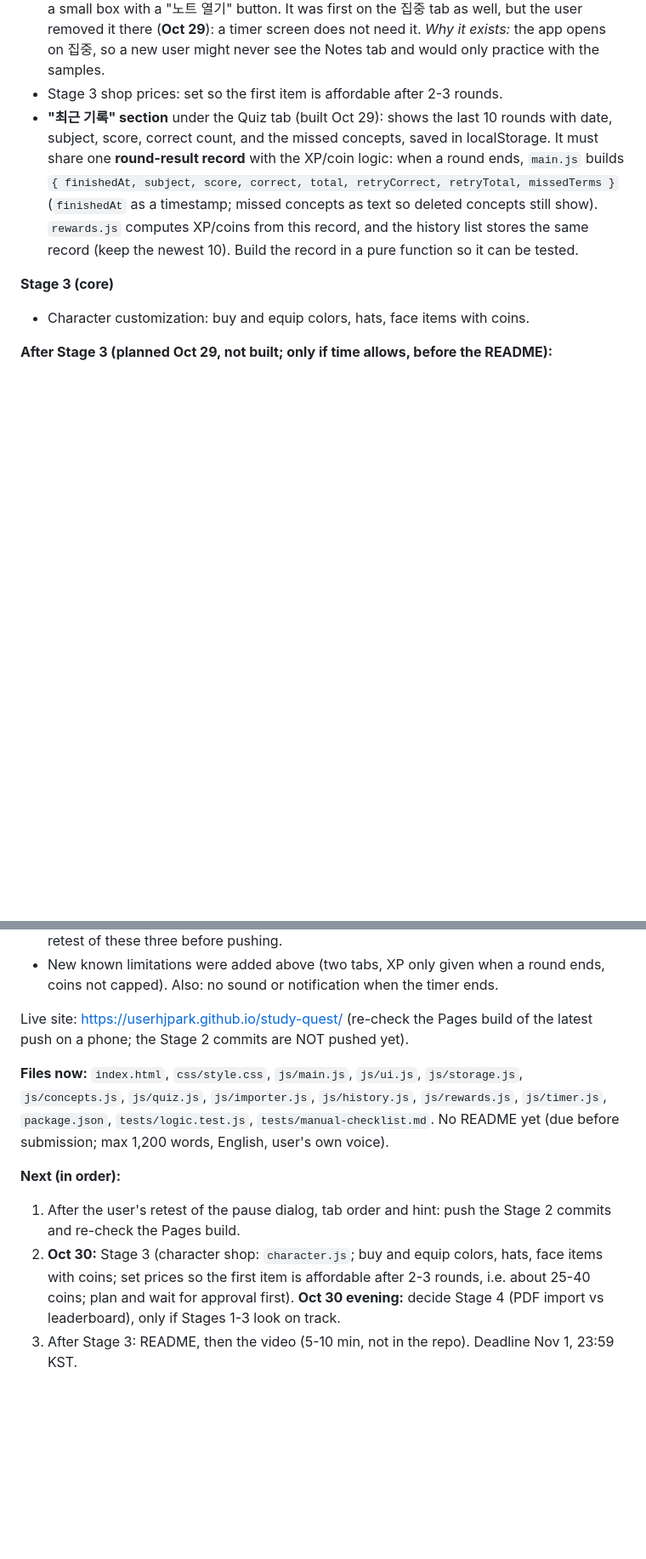
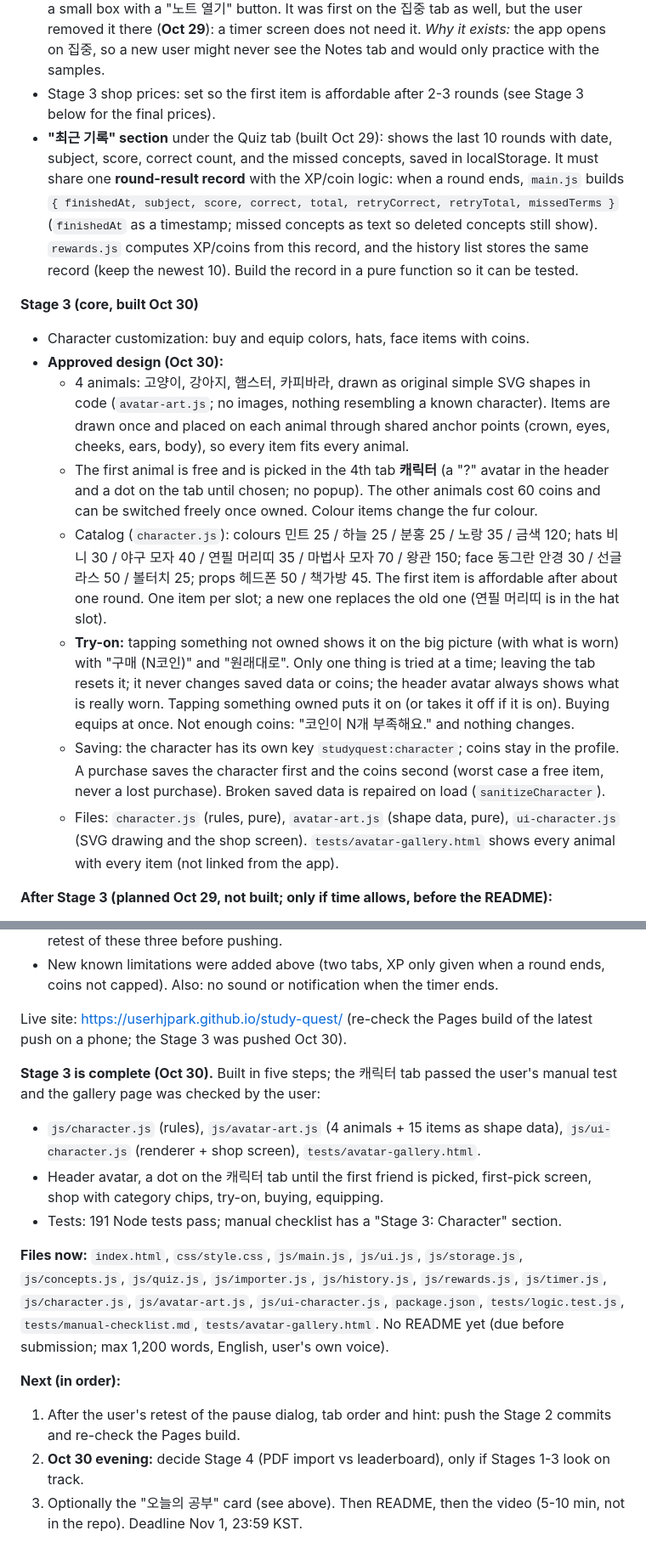
Before and after one commit to userhjpark/study-quest, a Markdown page: CLAUDE.md, 2 parts joined by grey strips. Shown at 85% size. Drawn GitHub-style; blank space fills up the shorter version.

Commit message:
Docs: Stage 3 character spec, status, limitations and manual checklist
Co-Authored-By: Claude Sonnet 5.5 <noreply@anthropic.com>

```diff
--- a/CLAUDE.md
+++ b/CLAUDE.md
@@ -59,11 +59,18 @@ All code must be written from scratch in this repo. No templates, no reused code
 - **Pause on "그만하기" (decision Oct 29, after the step 5 test):** tapping "그만하기" pauses the timer (the remaining time is saved) and opens the in-page dialog "집중을 그만할까요?". "계속하기" (or Esc) resumes from the remaining time with a NEW end time counted from now; "그만하기" in the dialog ends the timer with no bonus. *Why:* with a running timer, the time kept going down while the dialog was open, so "계속하기" lost time. A paused timer stores `pausedMs` instead of an end time, so it can never finish and a reload keeps it paused ("일시정지됨" with 계속하기 / 그만하기; the "그만하기" there asks again). The logic is in `timer.js` (`pauseTimer`, `resumeTimer`, `isPaused`) with tests.
 - **Tab order and default tab (decision Oct 29):** tabs are **집중 · 노트 · 퀴즈** and the page opens on **집중**. *Why:* the study flow is focus and study, review the notes, then test yourself with a quiz. Also, after a reload during a timer the app used to open on 노트 and the running timer looked like it had disappeared; opening on 집중 shows it.
 - **"내 개념을 추가해보세요" hint (decision Oct 29):** while the user has no concepts of their own (only the built-in samples, ids `s1`-`s10`; computed by `hasOwnConcepts` in `concepts.js`, so it comes back if they delete their own again), the **퀴즈** start screen shows a small box with a "노트 열기" button. It was first on the 집중 tab as well, but the user removed it there (**Oct 29**): a timer screen does not need it. *Why it exists:* the app opens on 집중, so a new user might never see the Notes tab and would only practice with the samples.
-- Stage 3 shop prices: set so the first item is affordable after 2-3 rounds.
+- Stage 3 shop prices: set so the first item is affordable after 2-3 rounds (see Stage 3 below for the final prices).
 - **"최근 기록" section** under the Quiz tab (built Oct 29): shows the last 10 rounds with date, subject, score, correct count, and the missed concepts, saved in localStorage. It must share one **round-result record** with the XP/coin logic: when a round ends, `main.js` builds `{ finishedAt, subject, score, correct, total, retryCorrect, retryTotal, missedTerms }` (`finishedAt` as a timestamp; missed concepts as text so deleted concepts still show). `rewards.js` computes XP/coins from this record, and the history list stores the same record (keep the newest 10). Build the record in a pure function so it can be tested.
 
-**Stage 3 (core)**
+**Stage 3 (core, built Oct 30)**
 - Character customization: buy and equip colors, hats, face items with coins.
+- **Approved design (Oct 30):**
+  - 4 animals: 고양이, 강아지, 햄스터, 카피바라, drawn as original simple SVG shapes in code (`avatar-art.js`; no images, nothing resembling a known character). Items are drawn once and placed on each animal through shared anchor points (crown, eyes, cheeks, ears, body), so every item fits every animal.
+  - The first animal is free and is picked in the 4th tab **캐릭터** (a "?" avatar in the header and a dot on the tab until chosen; no popup). The other animals cost 60 coins and can be switched freely once owned. Colour items change the fur colour.
+  - Catalog (`character.js`): colours 민트 25 / 하늘 25 / 분홍 25 / 노랑 35 / 금색 120; hats 비니 30 / 야구 모자 40 / 연필 머리띠 35 / 마법사 모자 70 / 왕관 150; face 동그란 안경 30 / 선글라스 50 / 볼터치 25; props 헤드폰 50 / 책가방 45. The first item is affordable after about one round. One item per slot; a new one replaces the old one (연필 머리띠 is in the hat slot).
+  - **Try-on:** tapping something not owned shows it on the big picture (with what is worn) with "구매 (N코인)" and "원래대로". Only one thing is tried at a time; leaving the tab resets it; it never changes saved data or coins; the header avatar always shows what is really worn. Tapping something owned puts it on (or takes it off if it is on). Buying equips at once. Not enough coins: "코인이 N개 부족해요." and nothing changes.
+  - Saving: the character has its own key `studyquest:character`; coins stay in the profile. A purchase saves the character first and the coins second (worst case a free item, never a lost purchase). Broken saved data is repaired on load (`sanitizeCharacter`).
+  - Files: `character.js` (rules, pure), `avatar-art.js` (shape data, pure), `ui-character.js` (SVG drawing and the shop screen). `tests/avatar-gallery.html` shows every animal with every item (not linked from the app).
 
 **After Stage 3 (planned Oct 29, not built; only if time allows, before the README):**
 - A small **"오늘의 공부" card at the top of the 집중 tab** showing today's focus minutes, quiz rounds, accuracy, and streak, built from data we already save (`profile.daily.focusMinutes`, the "최근 기록" history, `profile.checkIn`). Note: the history keeps only the newest 10 rounds, so "today's rounds/accuracy" counts the rounds of today within those 10. Keep the calculation in a pure function with tests.
@@ -157,11 +166,16 @@ All code must be written from scratch in this repo. No templates, no reused code
 - **After the Stage 2 commit (Oct 29):** pause-on-quit, the tab order 집중 · 노트 · 퀴즈 with 집중 as the default and the "내 개념을 추가해보세요" hint (passed the user's retest); then the custom timer length, the minute-based timer bonus with the 180-minute cap, and the quiz-subject dropdowns on the 집중 tab (see the decisions above). Waiting for the user's retest of these three before pushing.
 - New known limitations were added above (two tabs, XP only given when a round ends, coins not capped). Also: no sound or notification when the timer ends.
 
-Live site: https://userhjpark.github.io/study-quest/ (re-check the Pages build of the latest push on a phone; the Stage 2 commits are NOT pushed yet).
+Live site: https://userhjpark.github.io/study-quest/ (re-check the Pages build of the latest push on a phone; the Stage 3 was pushed Oct 30).
 
-**Files now:** `index.html`, `css/style.css`, `js/main.js`, `js/ui.js`, `js/storage.js`, `js/concepts.js`, `js/quiz.js`, `js/importer.js`, `js/history.js`, `js/rewards.js`, `js/timer.js`, `package.json`, `tests/logic.test.js`, `tests/manual-checklist.md`. No README yet (due before submission; max 1,200 words, English, user's own voice).
+**Stage 3 is complete (Oct 30).** Built in five steps; the 캐릭터 tab passed the user's manual test and the gallery page was checked by the user:
+- `js/character.js` (rules), `js/avatar-art.js` (4 animals + 15 items as shape data), `js/ui-character.js` (renderer + shop screen), `tests/avatar-gallery.html`.
+- Header avatar, a dot on the 캐릭터 tab until the first friend is picked, first-pick screen, shop with category chips, try-on, buying, equipping.
+- Tests: 191 Node tests pass; manual checklist has a "Stage 3: Character" section.
+
+**Files now:** `index.html`, `css/style.css`, `js/main.js`, `js/ui.js`, `js/storage.js`, `js/concepts.js`, `js/quiz.js`, `js/importer.js`, `js/history.js`, `js/rewards.js`, `js/timer.js`, `js/character.js`, `js/avatar-art.js`, `js/ui-character.js`, `package.json`, `tests/logic.test.js`, `tests/manual-checklist.md`, `tests/avatar-gallery.html`. No README yet (due before submission; max 1,200 words, English, user's own voice).
 
 **Next (in order):**
 1. After the user's retest of the pause dialog, tab order and hint: push the Stage 2 commits and re-check the Pages build.
-2. **Oct 30:** Stage 3 (character shop: `character.js`; buy and equip colors, hats, face items with coins; set prices so the first item is affordable after 2-3 rounds, i.e. about 25-40 coins; plan and wait for approval first). **Oct 30 evening:** decide Stage 4 (PDF import vs leaderboard), only if Stages 1-3 look on track.
-3. After Stage 3: README, then the video (5-10 min, not in the repo). Deadline Nov 1, 23:59 KST.
+2. **Oct 30 evening:** decide Stage 4 (PDF import vs leaderboard), only if Stages 1-3 look on track.
+3. Optionally the "오늘의 공부" card (see above). Then README, then the video (5-10 min, not in the repo). Deadline Nov 1, 23:59 KST.
```
Also changed, not shown: other parts of CLAUDE.md (+2 -0 lines), 1 other file.
